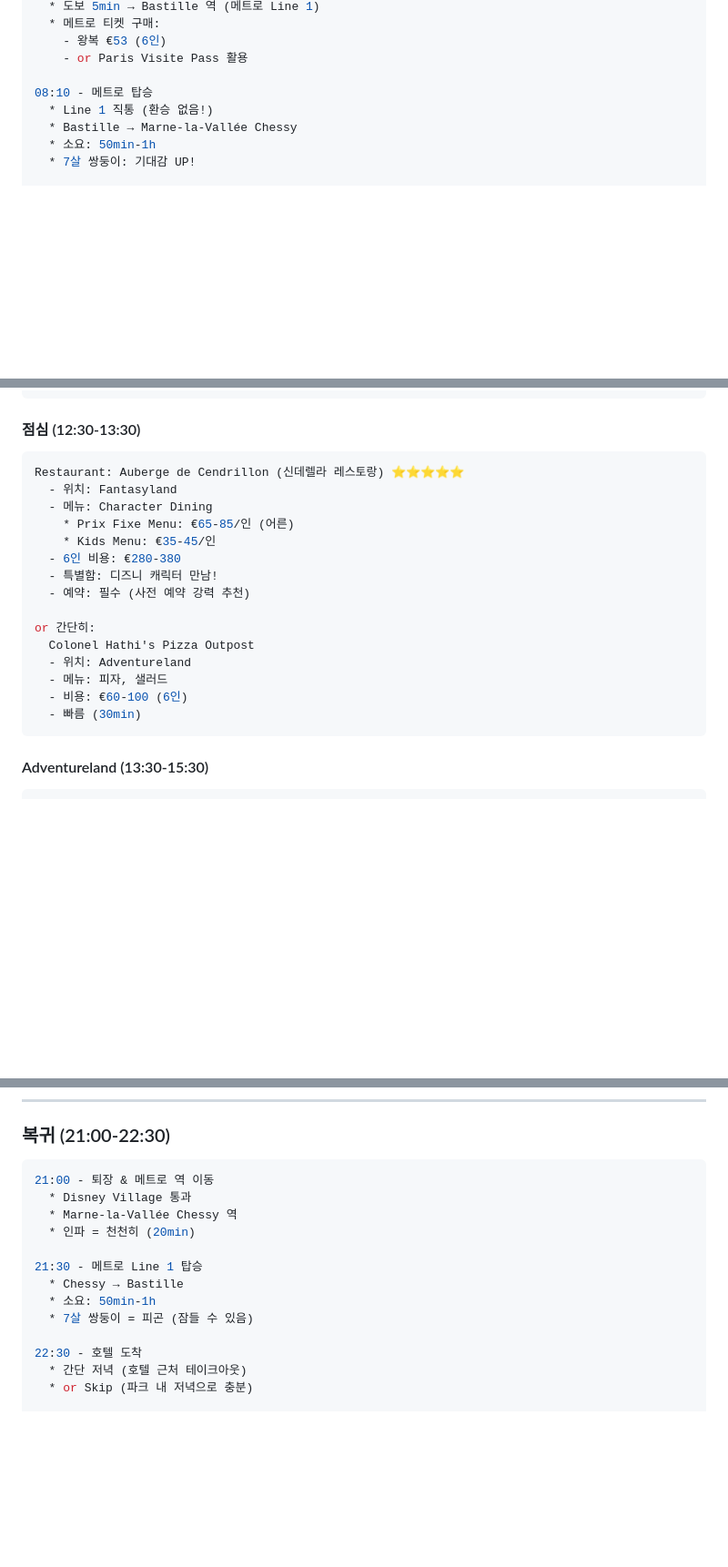
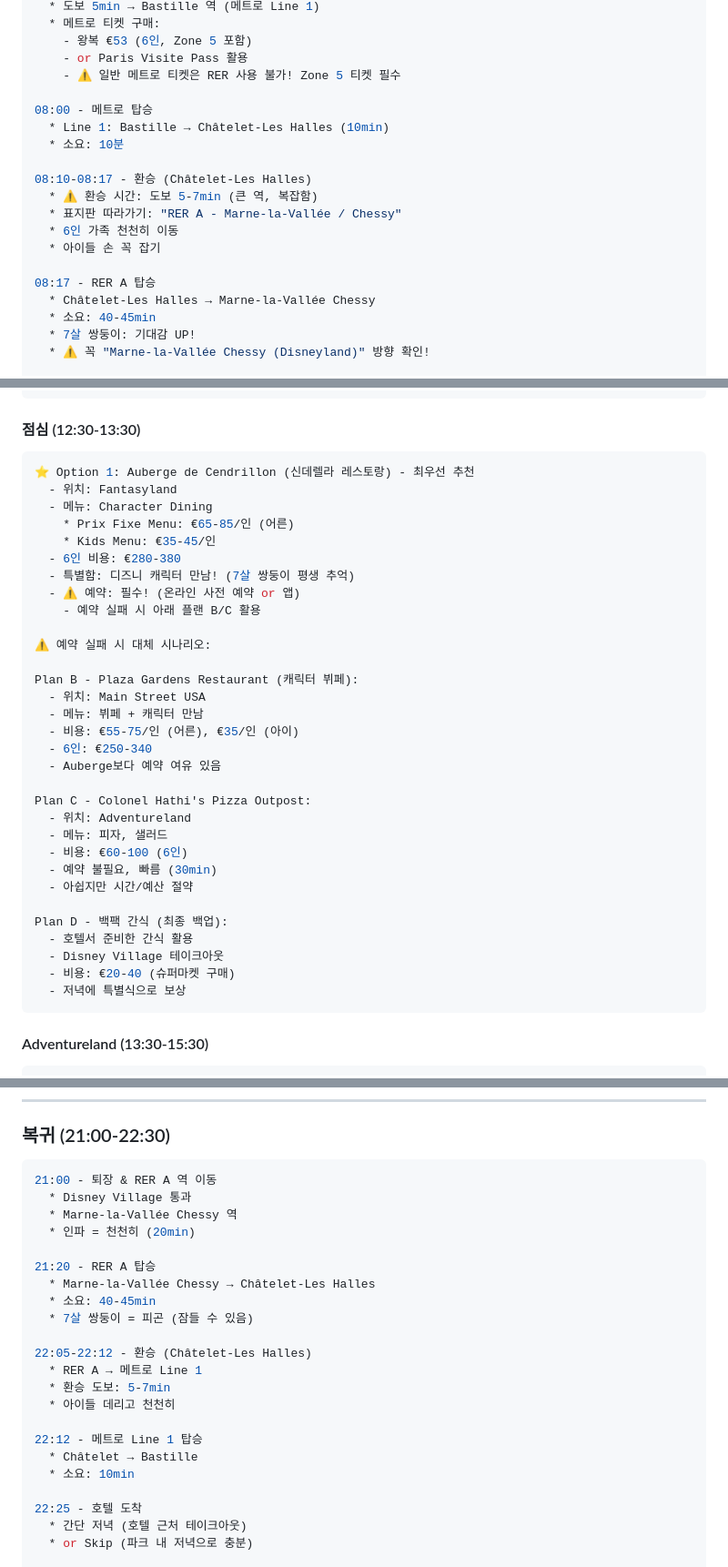
Before and after one commit to synkle/travel-plan, a Markdown page: days/day-07.md, 3 parts joined by grey strips. Shown at 91% size. Drawn GitHub-style; blank space fills up the shorter version.

Commit message:
fix(day-7): Bastille→Disneyland 교통 오류 수정 & 캐릭터 다이닝 대체 시나리오 추가
교통 경로 수정 (치명적 오류):
- 메트로 Line 1 직통 ❌ → Line 1 + RER A 환승 ✅
- Bastille → Châtelet-Les Halles (Line 1, 10min)
- 환승 도보 5-7min (큰 역, 복잡함 - 주의사항 추가)
- Châtelet → Marne-la-Vallée (RER A, 40-45min)
- Zone 5 티켓 필수 경고 추가
- 총 소요시간: 50min → 55min-1h 10min
- 귀가 루트도 동일하게 수정 (21:00-22:25)

캐릭터 다이닝 대체 시나리오:
- Auberge de Cendrillon 예약 필수 강조
- Plan B: Plaza Gardens (캐릭터 뷔페, €250-340)
- Plan C: Colonel Hathi's Pizza (€60-100, 예약 불필요)
- Plan D: 백팩 간식 (€20-40, 저녁 보상)

🤖 Generated with [Claude Code](https://claude.com/claude-code)

Co-Authored-By: Claude <noreply@anthropic.com>

````diff
--- a/days/day-07.md
+++ b/days/day-07.md
@@ -81,11 +84,22 @@ Evening Mission (21:00-23:00):
   * 도보 5min → Bastille 역 (메트로 Line 1)
   * 메트로 티켓 구매:
-    - 왕복 €53 (6인)
+    - 왕복 €53 (6인, Zone 5 포함)
     - or Paris Visite Pass 활용
+    - ⚠️ 일반 메트로 티켓은 RER 사용 불가! Zone 5 티켓 필수
 
-08:10 - 메트로 탑승
-  * Line 1 직통 (환승 없음!)
-  * Bastille → Marne-la-Vallée Chessy
-  * 소요: 50min-1h
+08:00 - 메트로 탑승
+  * Line 1: Bastille → Châtelet-Les Halles (10min)
+  * 소요: 10분
+
+08:10-08:17 - 환승 (Châtelet-Les Halles)
+  * ⚠️ 환승 시간: 도보 5-7min (큰 역, 복잡함)
+  * 표지판 따라가기: "RER A - Marne-la-Vallée / Chessy"
+  * 6인 가족 천천히 이동
+  * 아이들 손 꼭 잡기
+
+08:17 - RER A 탑승
+  * Châtelet-Les Halles → Marne-la-Vallée Chessy
+  * 소요: 40-45min
   * 7살 쌍둥이: 기대감 UP!
+  * ⚠️ 꼭 "Marne-la-Vallée Chessy (Disneyland)" 방향 확인!
 
@@ -153,21 +167,37 @@ Evening Mission (21:00-23:00):
 #### 점심 (12:30-13:30)
 
 ```yaml
-Restaurant: Auberge de Cendrillon (신데렐라 레스토랑) ⭐⭐⭐⭐⭐
+⭐ Option 1: Auberge de Cendrillon (신데렐라 레스토랑) - 최우선 추천
   - 위치: Fantasyland
   - 메뉴: Character Dining
     * Prix Fixe Menu: €65-85/인 (어른)
     * Kids Menu: €35-45/인
   - 6인 비용: €280-380
-  - 특별함: 디즈니 캐릭터 만남!
-  - 예약: 필수 (사전 예약 강력 추천)
+  - 특별함: 디즈니 캐릭터 만남! (7살 쌍둥이 평생 추억)
+  - ⚠️ 예약: 필수! (온라인 사전 예약 or 앱)
+    - 예약 실패 시 아래 플랜 B/C 활용
 
-or 간단히:
-  Colonel Hathi's Pizza Outpost
+⚠️ 예약 실패 시 대체 시나리오:
+
+Plan B - Plaza Gardens Restaurant (캐릭터 뷔페):
+  - 위치: Main Street USA
+  - 메뉴: 뷔페 + 캐릭터 만남
+  - 비용: €55-75/인 (어른), €35/인 (아이)
+  - 6인: €250-340
+  - Auberge보다 예약 여유 있음
+
+Plan C - Colonel Hathi's Pizza Outpost:
   - 위치: Adventureland
   - 메뉴: 피자, 샐러드
   - 비용: €60-100 (6인)
-  - 빠름 (30min)
+  - 예약 불필요, 빠름 (30min)
+  - 아쉽지만 시간/예산 절약
+
+Plan D - 백팩 간식 (최종 백업):
+  - 호텔서 준비한 간식 활용
+  - Disney Village 테이크아웃
+  - 비용: €20-40 (슈퍼마켓 구매)
+  - 저녁에 특별식으로 보상
 ```
 
 #### Adventureland (13:30-15:30)
@@ -287,17 +317,26 @@ Strategy A 사용 시:
 ### 복귀 (21:00-22:30)
 
 ```yaml
-21:00 - 퇴장 & 메트로 역 이동
+21:00 - 퇴장 & RER A 역 이동
   * Disney Village 통과
   * Marne-la-Vallée Chessy 역
   * 인파 = 천천히 (20min)
 
-21:30 - 메트로 Line 1 탑승
-  * Chessy → Bastille
-  * 소요: 50min-1h
+21:20 - RER A 탑승
+  * Marne-la-Vallée Chessy → Châtelet-Les Halles
+  * 소요: 40-45min
   * 7살 쌍둥이 = 피곤 (잠들 수 있음)
 
-22:30 - 호텔 도착
+22:05-22:12 - 환승 (Châtelet-Les Halles)
+  * RER A → 메트로 Line 1
+  * 환승 도보: 5-7min
+  * 아이들 데리고 천천히
+
+22:12 - 메트로 Line 1 탑승
+  * Châtelet → Bastille
+  * 소요: 10min
+
+22:25 - 호텔 도착
   * 간단 저녁 (호텔 근처 테이크아웃)
   * or Skip (파크 내 저녁으로 충분)
 
````
Also changed, not shown: other parts of days/day-07.md (+8 -5 lines).
